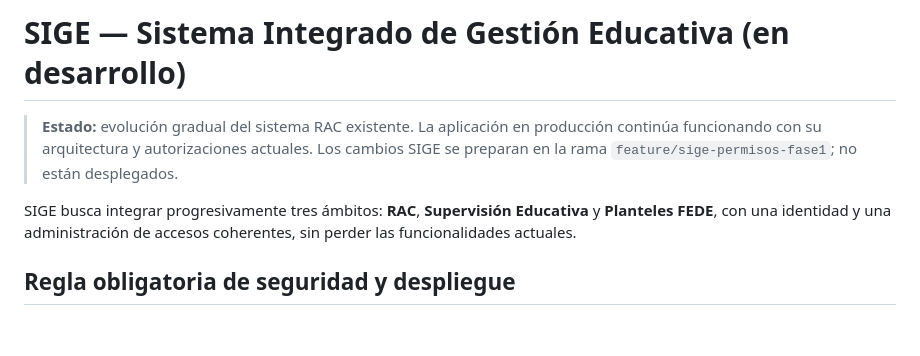
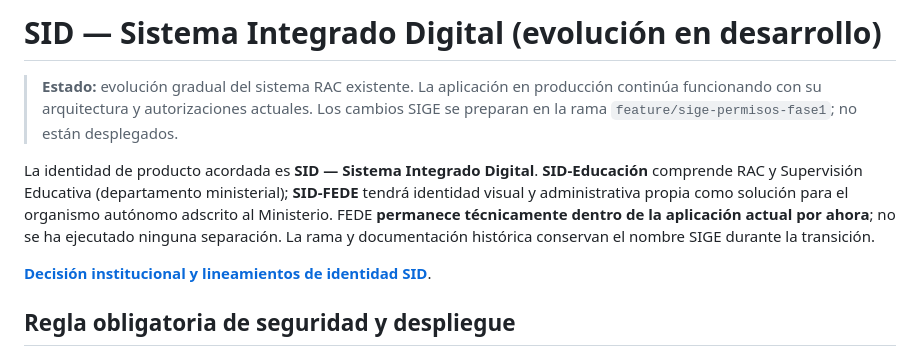
Before and after one commit to molinavictor-web/rac-sistema, a Markdown page: README.md, the part around the change. Drawn GitHub-style; blank space fills up the shorter version.

Commit message:
docs(sid): reflejar nueva marca SID y autonomía visual de FEDE

```diff
--- a/README.md
+++ b/README.md
@@ -1,8 +1,10 @@
-# SIGE — Sistema Integrado de Gestión Educativa (en desarrollo)
+# SID — Sistema Integrado Digital (evolución en desarrollo)
 
 > **Estado:** evolución gradual del sistema RAC existente. La aplicación en producción continúa funcionando con su arquitectura y autorizaciones actuales. Los cambios SIGE se preparan en la rama `feature/sige-permisos-fase1`; no están desplegados.
 
-SIGE busca integrar progresivamente tres ámbitos: **RAC**, **Supervisión Educativa** y **Planteles FEDE**, con una identidad y una administración de accesos coherentes, sin perder las funcionalidades actuales.
+La identidad de producto acordada es **SID — Sistema Integrado Digital**. **SID-Educación** comprende RAC y Supervisión Educativa (departamento ministerial); **SID-FEDE** tendrá identidad visual y administrativa propia como solución para el organismo autónomo adscrito al Ministerio. FEDE **permanece técnicamente dentro de la aplicación actual por ahora**; no se ha ejecutado ninguna separación. La rama y documentación histórica conservan el nombre SIGE durante la transición.
+
+**[Decisión institucional y lineamientos de identidad SID](docs/SID_ARQUITECTURA_IDENTIDAD.md)**.
 
 ## Regla obligatoria de seguridad y despliegue
 
```
